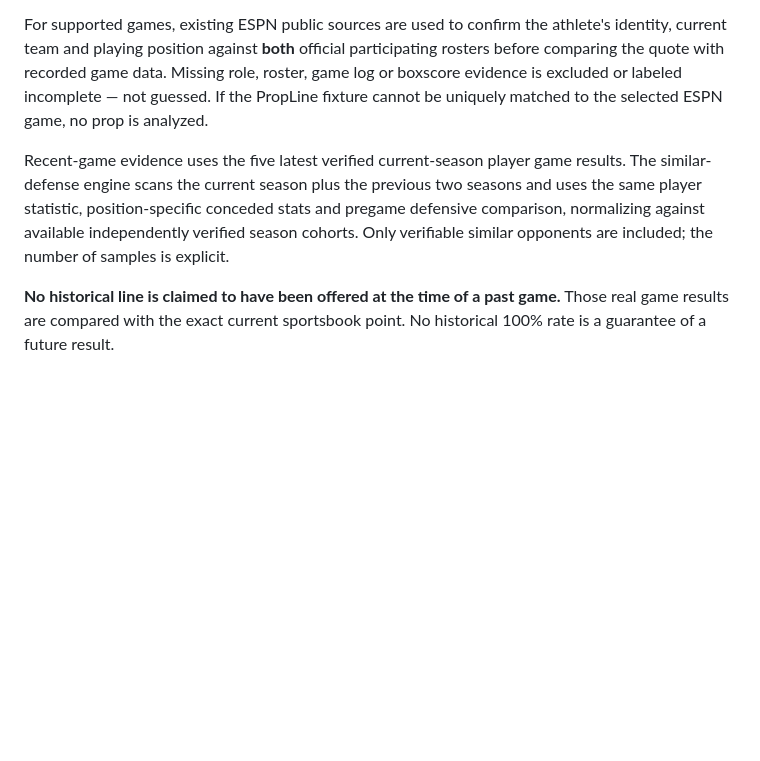
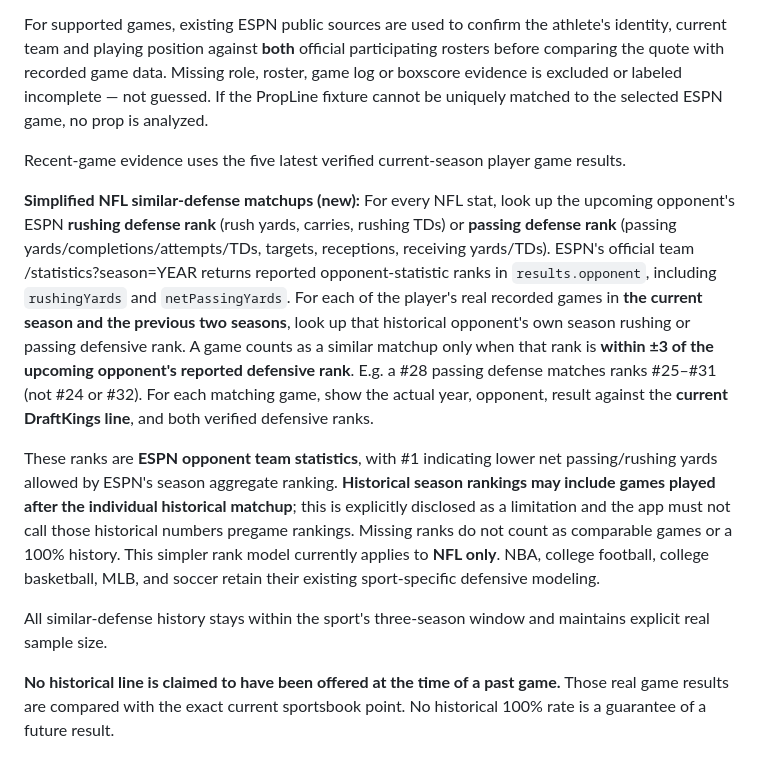
Before and after one commit to tygustafson50-tech/matchup-nightmare-v2, a Markdown page: README.md, the part around the change. Rendered like a GitHub page; blank space fills up the shorter version.

Commit message:
Document ESPN NFL passing/rushing defensive rank matchups over actual three-season games

```diff
--- a/README.md
+++ b/README.md
@@ -23,7 +23,13 @@ The response is filtered to genuinely quoted **Over** outcomes with numeric poin
 
 For supported games, existing ESPN public sources are used to confirm the athlete's identity, current team and playing position against **both** official participating rosters before comparing the quote with recorded game data. Missing role, roster, game log or boxscore evidence is excluded or labeled incomplete — not guessed. If the PropLine fixture cannot be uniquely matched to the selected ESPN game, no prop is analyzed.
 
-Recent-game evidence uses the five latest verified current-season player game results. The similar-defense engine scans the current season plus the previous two seasons and uses the same player statistic, position-specific conceded stats and pregame defensive comparison, normalizing against available independently verified season cohorts. Only verifiable similar opponents are included; the number of samples is explicit.
+Recent-game evidence uses the five latest verified current-season player game results.
+
+**Simplified NFL similar-defense matchups (new):** For every NFL stat, look up the upcoming opponent's ESPN **rushing defense rank** (rush yards, carries, rushing TDs) or **passing defense rank** (passing yards/completions/attempts/TDs, targets, receptions, receiving yards/TDs). ESPN's official team /statistics?season=YEAR returns reported opponent-statistic ranks in `results.opponent`, including `rushingYards` and `netPassingYards`. For each of the player's real recorded games in **the current season and the previous two seasons**, look up that historical opponent's own season rushing or passing defensive rank. A game counts as a similar matchup only when that rank is **within ±3 of the upcoming opponent's reported defensive rank**. E.g. a #28 passing defense matches ranks #25–#31 (not #24 or #32). For each matching game, show the actual year, opponent, result against the **current DraftKings line**, and both verified defensive ranks.
+
+These ranks are **ESPN opponent team statistics**, with #1 indicating lower net passing/rushing yards allowed by ESPN's season aggregate ranking. **Historical season rankings may include games played after the individual historical matchup**; this is explicitly disclosed as a limitation and the app must not call those historical numbers pregame rankings. Missing ranks do not count as comparable games or a 100% history. This simpler rank model currently applies to **NFL only**. NBA, college football, college basketball, MLB, and soccer retain their existing sport-specific defensive modeling.
+
+All similar-defense history stays within the sport's three-season window and maintains explicit real sample size.
 
 **No historical line is claimed to have been offered at the time of a past game.** Those real game results are compared with the exact current sportsbook point. No historical 100% rate is a guarantee of a future result.
 
```
